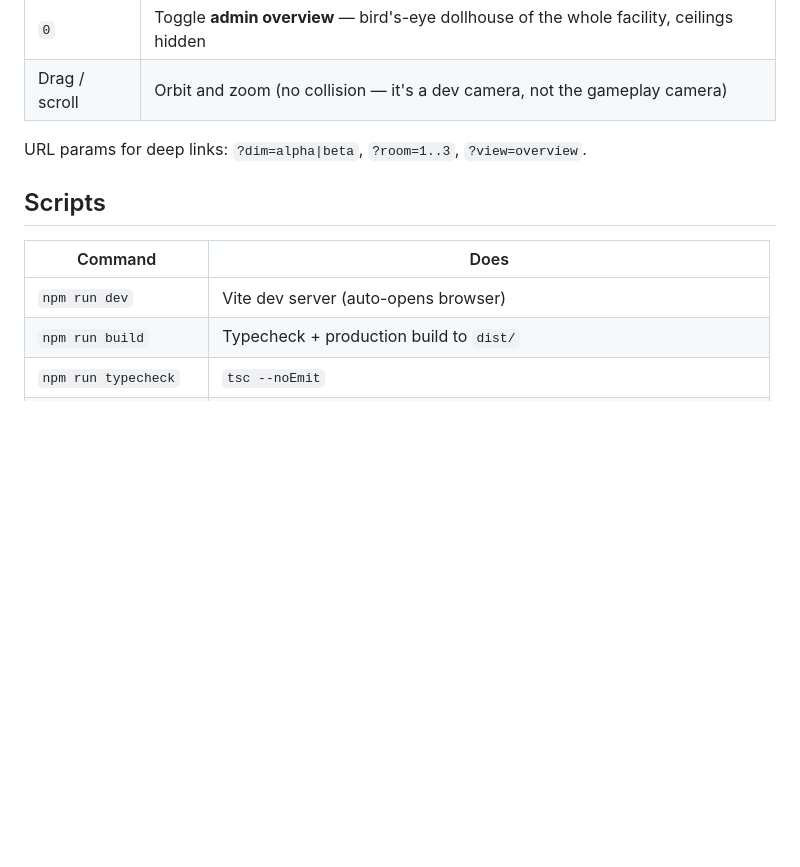
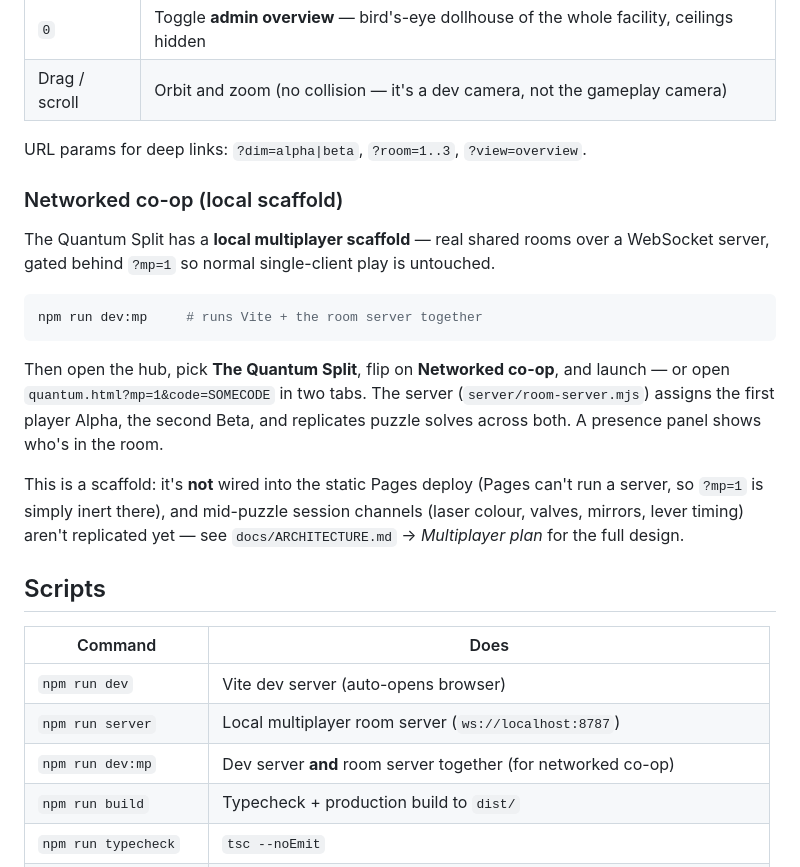
Before and after one commit to NileshMagan/paradox-lab, a Markdown page: README.md, the part around the change. Drawn GitHub-style; blank space fills up the shorter version.

Commit message:
docs: multiplayer dev flow + scripts in README
Co-Authored-By: Claude Opus 4.8 (1M context) <noreply@anthropic.com>

````diff
--- a/README.md
+++ b/README.md
@@ -40,11 +40,33 @@ session — see `docs/ARCHITECTURE.md` → *Multiplayer plan*.
 
 URL params for deep links: `?dim=alpha|beta`, `?room=1..3`, `?view=overview`.
 
+### Networked co-op (local scaffold)
+
+The Quantum Split has a **local multiplayer scaffold** — real shared rooms over
+a WebSocket server, gated behind `?mp=1` so normal single-client play is
+untouched.
+
+```bash
+npm run dev:mp     # runs Vite + the room server together
+```
+
+Then open the hub, pick **The Quantum Split**, flip on **Networked co-op**, and
+launch — or open `quantum.html?mp=1&code=SOMECODE` in two tabs. The server
+(`server/room-server.mjs`) assigns the first player Alpha, the second Beta, and
+replicates puzzle solves across both. A presence panel shows who's in the room.
+
+This is a scaffold: it's **not** wired into the static Pages deploy (Pages can't
+run a server, so `?mp=1` is simply inert there), and mid-puzzle session channels
+(laser colour, valves, mirrors, lever timing) aren't replicated yet — see
+`docs/ARCHITECTURE.md` → *Multiplayer plan* for the full design.
+
 ## Scripts
 
 | Command | Does |
 |---------|------|
 | `npm run dev` | Vite dev server (auto-opens browser) |
+| `npm run server` | Local multiplayer room server (`ws://localhost:8787`) |
+| `npm run dev:mp` | Dev server **and** room server together (for networked co-op) |
 | `npm run build` | Typecheck + production build to `dist/` |
 | `npm run typecheck` | `tsc --noEmit` |
 | `npm run lint` | ESLint over `src/` |
````
